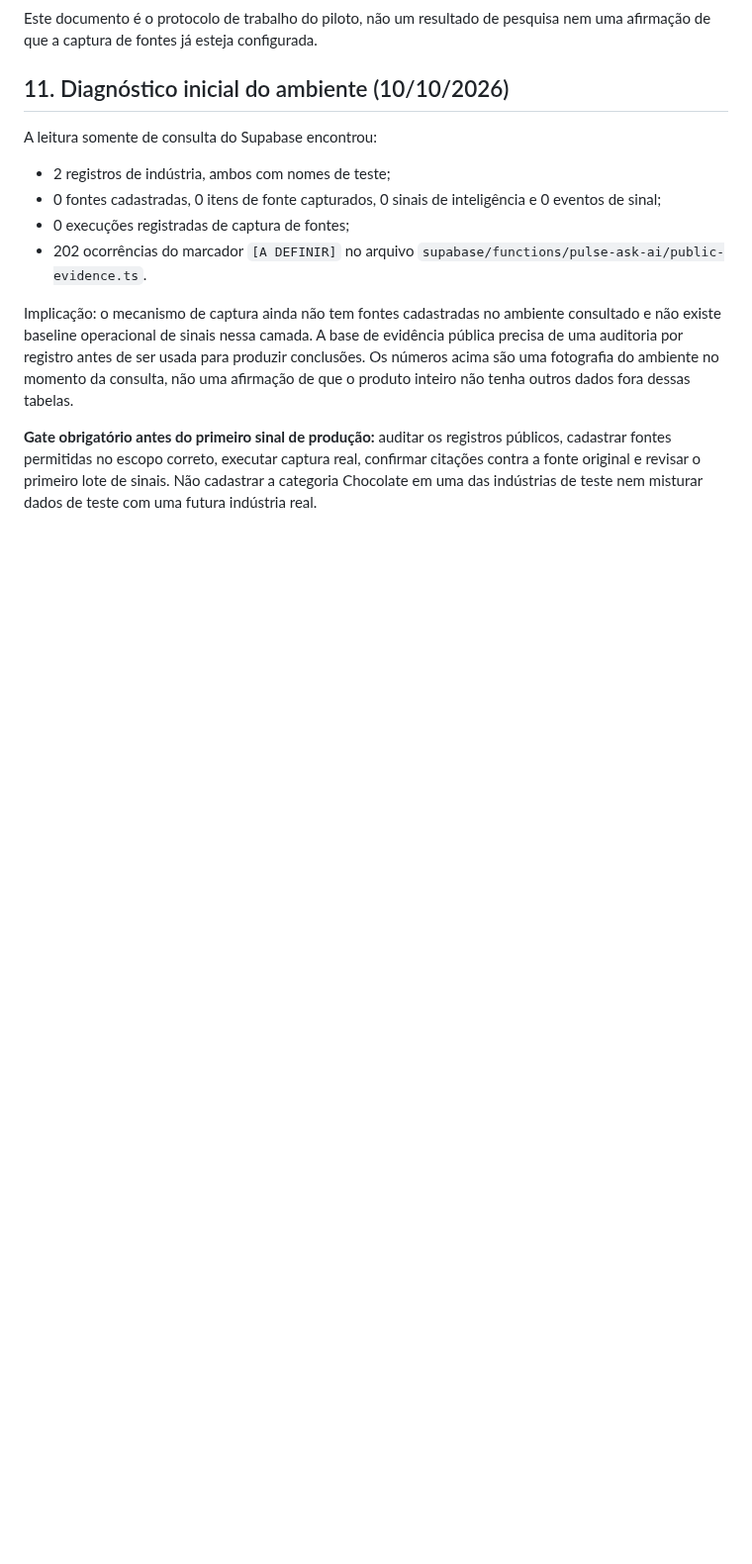
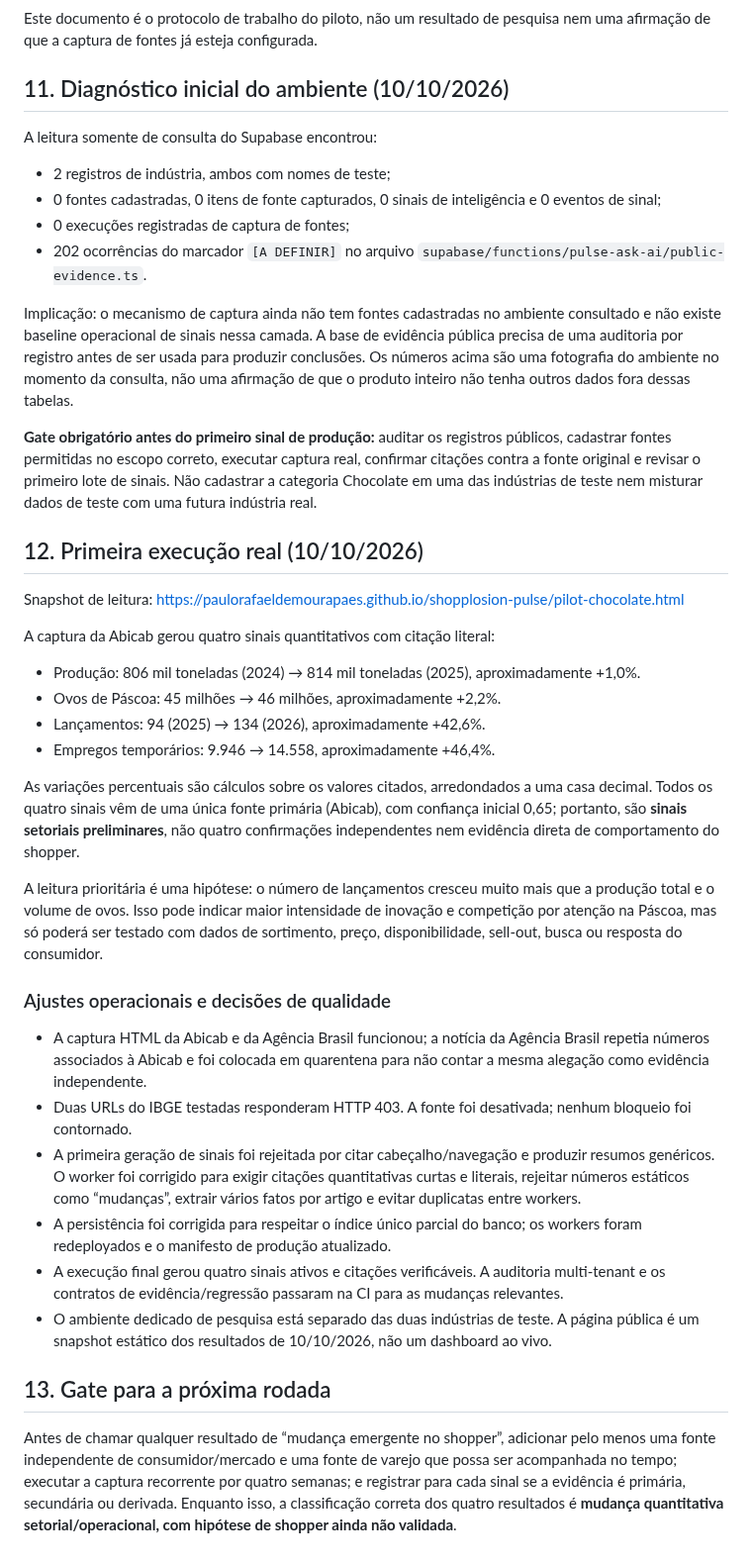
Before and after one commit to PauloRafaeldeMouraPaes/shopplosion-pulse, a Markdown page: docs/pilots/chocolate-emerging-shopper-signals.md, the part around the change. Shown at 99% size. Rendered like a GitHub page; blank space fills up the shorter version.

Commit message:
docs: record first operational chocolate pilot baseline

```diff
--- a/docs/pilots/chocolate-emerging-shopper-signals.md
+++ b/docs/pilots/chocolate-emerging-shopper-signals.md
@@ -137,3 +137,30 @@ A leitura somente de consulta do Supabase encontrou:
 Implicação: o mecanismo de captura ainda não tem fontes cadastradas no ambiente consultado e não existe baseline operacional de sinais nessa camada. A base de evidência pública precisa de uma auditoria por registro antes de ser usada para produzir conclusões. Os números acima são uma fotografia do ambiente no momento da consulta, não uma afirmação de que o produto inteiro não tenha outros dados fora dessas tabelas.
 
 **Gate obrigatório antes do primeiro sinal de produção:** auditar os registros públicos, cadastrar fontes permitidas no escopo correto, executar captura real, confirmar citações contra a fonte original e revisar o primeiro lote de sinais. Não cadastrar a categoria Chocolate em uma das indústrias de teste nem misturar dados de teste com uma futura indústria real.
+
+## 12. Primeira execução real (10/10/2026)
+
+Snapshot de leitura: https://paulorafaeldemourapaes.github.io/shopplosion-pulse/pilot-chocolate.html
+
+A captura da Abicab gerou quatro sinais quantitativos com citação literal:
+- Produção: 806 mil toneladas (2024) → 814 mil toneladas (2025), aproximadamente +1,0%.
+- Ovos de Páscoa: 45 milhões → 46 milhões, aproximadamente +2,2%.
+- Lançamentos: 94 (2025) → 134 (2026), aproximadamente +42,6%.
+- Empregos temporários: 9.946 → 14.558, aproximadamente +46,4%.
+
+As variações percentuais são cálculos sobre os valores citados, arredondados a uma casa decimal. Todos os quatro sinais vêm de uma única fonte primária (Abicab), com confiança inicial 0,65; portanto, são **sinais setoriais preliminares**, não quatro confirmações independentes nem evidência direta de comportamento do shopper.
+
+A leitura prioritária é uma hipótese: o número de lançamentos cresceu muito mais que a produção total e o volume de ovos. Isso pode indicar maior intensidade de inovação e competição por atenção na Páscoa, mas só poderá ser testado com dados de sortimento, preço, disponibilidade, sell-out, busca ou resposta do consumidor.
+
+### Ajustes operacionais e decisões de qualidade
+
+- A captura HTML da Abicab e da Agência Brasil funcionou; a notícia da Agência Brasil repetia números associados à Abicab e foi colocada em quarentena para não contar a mesma alegação como evidência independente.
+- Duas URLs do IBGE testadas responderam HTTP 403. A fonte foi desativada; nenhum bloqueio foi contornado.
+- A primeira geração de sinais foi rejeitada por citar cabeçalho/navegação e produzir resumos genéricos. O worker foi corrigido para exigir citações quantitativas curtas e literais, rejeitar números estáticos como “mudanças”, extrair vários fatos por artigo e evitar duplicatas entre workers.
+- A persistência foi corrigida para respeitar o índice único parcial do banco; os workers foram redeployados e o manifesto de produção atualizado.
+- A execução final gerou quatro sinais ativos e citações verificáveis. A auditoria multi-tenant e os contratos de evidência/regressão passaram na CI para as mudanças relevantes.
+- O ambiente dedicado de pesquisa está separado das duas indústrias de teste. A página pública é um snapshot estático dos resultados de 10/10/2026, não um dashboard ao vivo.
+
+## 13. Gate para a próxima rodada
+
+Antes de chamar qualquer resultado de “mudança emergente no shopper”, adicionar pelo menos uma fonte independente de consumidor/mercado e uma fonte de varejo que possa ser acompanhada no tempo; executar a captura recorrente por quatro semanas; e registrar para cada sinal se a evidência é primária, secundária ou derivada. Enquanto isso, a classificação correta dos quatro resultados é **mudança quantitativa setorial/operacional, com hipótese de shopper ainda não validada**.
```
